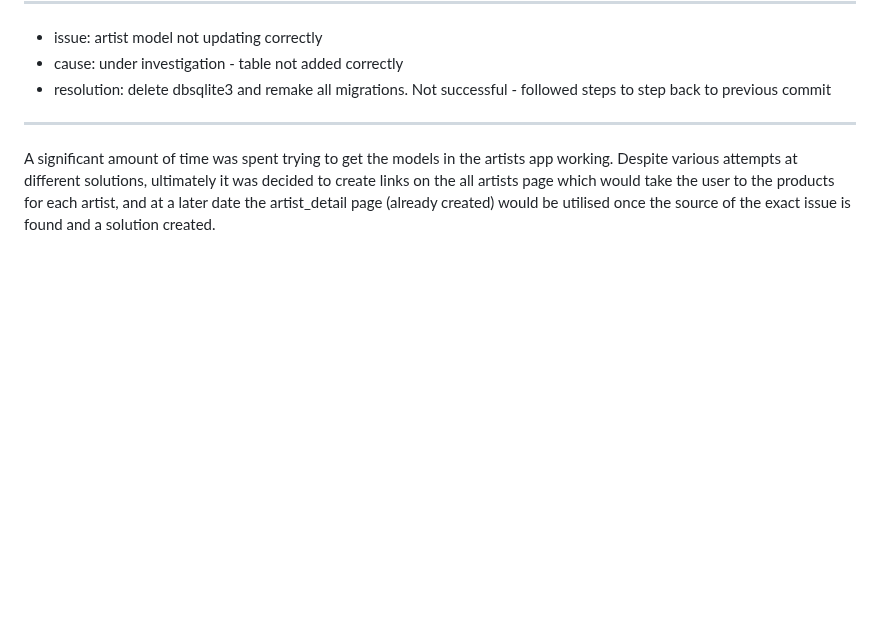
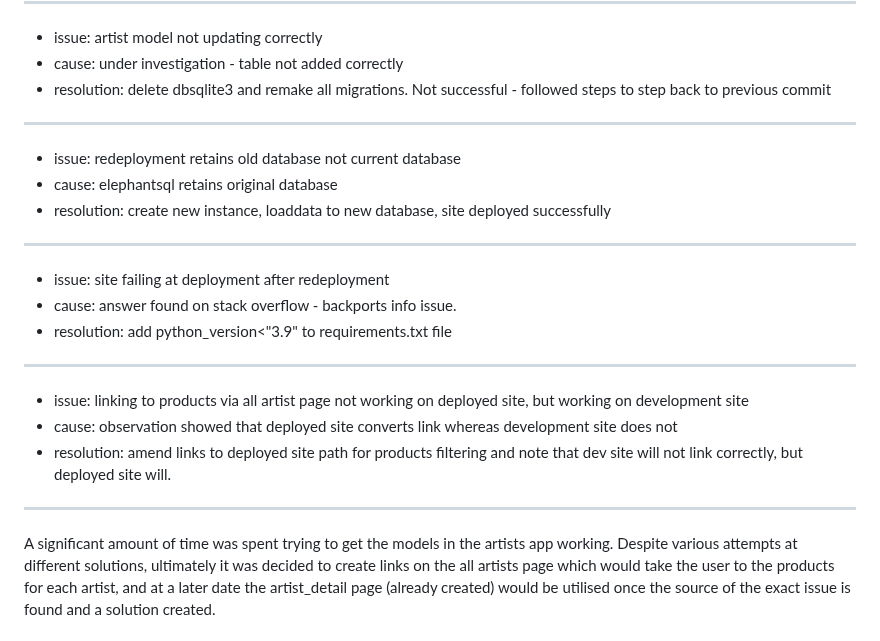
Before and after one commit to RhiH/studio_gallery, a Markdown page: README.md, the part around the change. Drawn GitHub-style; blank space fills up the shorter version.

Commit message:
Update README.md - add in additional issues/resolution re: deployment

```diff
--- a/README.md
+++ b/README.md
@@ -225,6 +225,18 @@ The project was tested during the process of creating it and errors were fixed a
 * cause: under investigation - table not added correctly
 * resolution: delete dbsqlite3 and remake all migrations. Not successful - followed steps to step back to previous commit
 ---
+* issue: redeployment retains old database not current database
+* cause: elephantsql retains original database
+* resolution: create new instance, loaddata to new database, site deployed successfully
+---
+* issue: site failing at deployment after redeployment
+* cause: answer found on stack overflow - backports info issue.
+* resolution: add python_version<"3.9" to requirements.txt file
+---
+* issue: linking to products via all artist page not working on deployed site, but working on development site
+* cause: observation showed that deployed site converts link whereas development site does not
+* resolution: amend links to deployed site path for products filtering and note that dev site will not link correctly, but deployed site will.
+---
 
 A significant amount of time was spent trying to get the models in the artists app working. Despite various attempts at different solutions, ultimately it was decided to create links on the all artists page which would take the user to the products for each artist, and at a later date the artist_detail page (already created) would be utilised once the source of the exact issue is found and a solution created.
 
```
